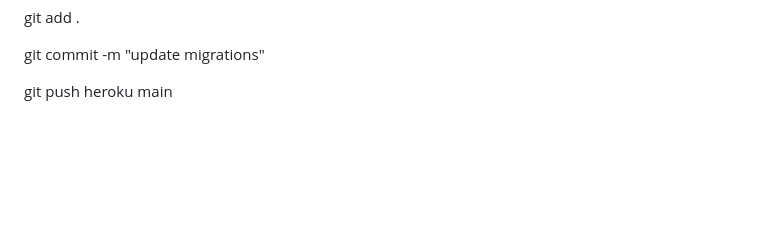
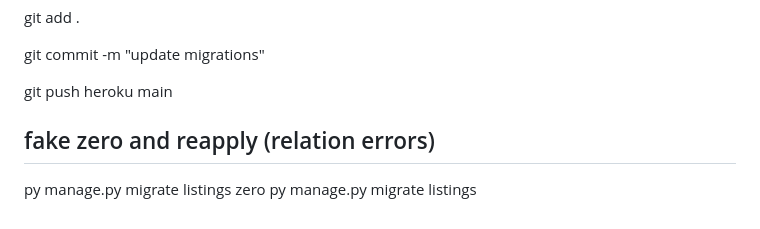
Before and after one commit to gazhird/milestone-project-3, a Markdown page: django-reference.md, the part around the change. GitHub-like rendering; blank space fills up the shorter version.

Commit message:
fixing heroku migration bug

```diff
--- a/django-reference.md
+++ b/django-reference.md
@@ -378,3 +378,8 @@ git add .
 git commit -m "update migrations"
 
 git push heroku main
+
+## fake zero and reapply (relation errors)
+
+py manage.py migrate listings zero
+py manage.py migrate listings
```
